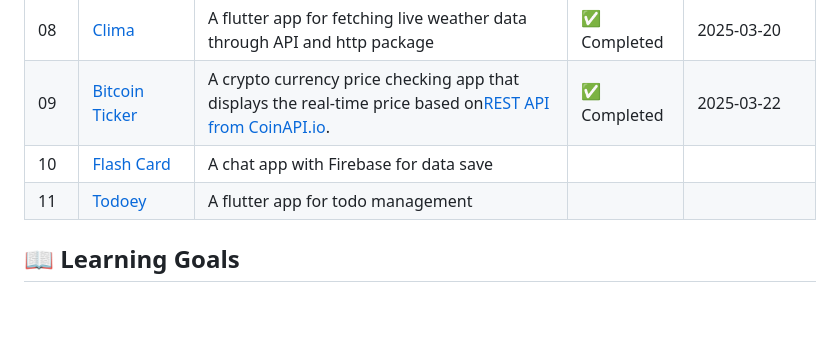
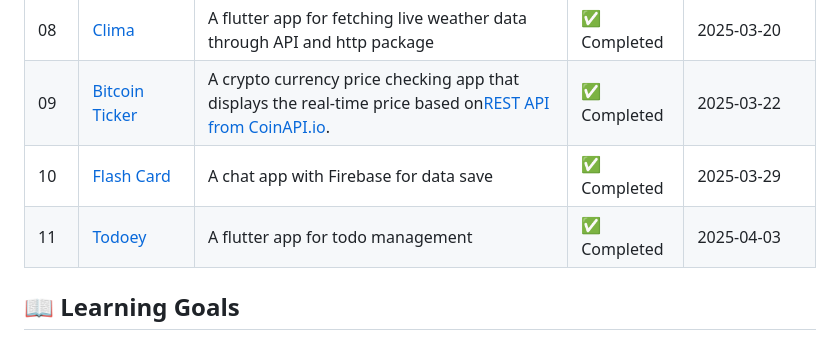
Before and after one commit to chloepei867/flutter-learning-hub, a Markdown page: README.md, the part around the change. GitHub-like rendering; blank space fills up the shorter version.

```diff
--- a/README.md
+++ b/README.md
@@ -14,8 +14,8 @@ This repository documents my journey of learning Flutter. Each project focuses o
 | 07  | [BMI Calculator](projects/07_bmi-calculator) | A flutter app for inputing weight & height and calculating BMI                                                                                                                          | ✅ Completed | 2025-03-15      |
 | 08  | [Clima](projects/08_clima-flutter)           | A flutter app for fetching live weather data through API and http package                                                                                                               | ✅ Completed | 2025-03-20      |
 | 09  | [Bitcoin Ticker](projects/09_bitcoin-ticker) | A crypto currency price checking app that displays the real-time price based on[REST API from CoinAPI.io](https://docs.coinapi.io/exchange-rates-api/rest-api-realtime/exchange-rates). | ✅ Completed | 2025-03-22      |
-| 10  | [Flash Card](projects/10_flash-card)         | A chat app with Firebase for data save                                                                                                                                                  |              |                 |
-| 11  | [Todoey](projects/11_todoey_flutter)         | A flutter app for todo management                                                                                                                                                       |              |                 |
+| 10  | [Flash Card](projects/10_flash-card)         | A chat app with Firebase for data save                                                                                                                                                  | ✅ Completed | 2025-03-29      |
+| 11  | [Todoey](projects/11_todoey_flutter)         | A flutter app for todo management                                                                                                                                                       | ✅ Completed | 2025-04-03      |
 
 ## 📖 Learning Goals
 
```
